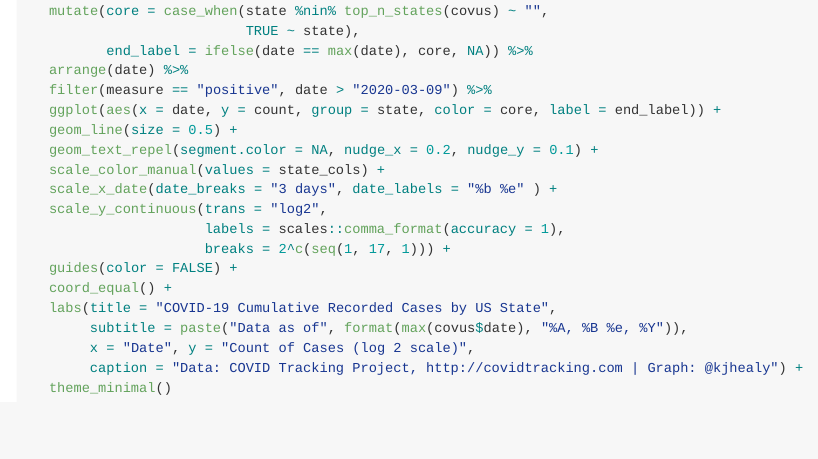
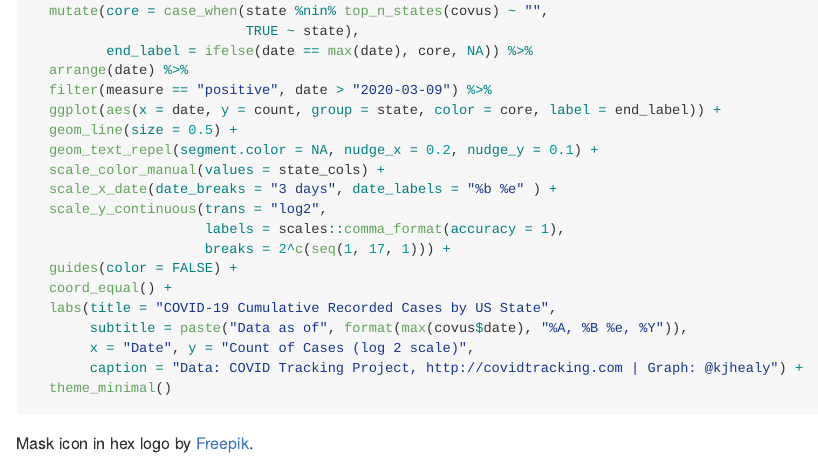
Before and after one commit to kjhealy/covdata, an R Markdown document (README.Rmd): the page in a window 1100 px wide, from 2880 px down. Rendered offline with R 4.5, knitr and Pandoc, with nearby package versions; the code chunks are not run, so their results and figures are left out; badge pictures from the web are left out.

Commit message:
logo credit

````diff
--- a/README.Rmd
+++ b/README.Rmd
@@ -173,3 +173,5 @@ covus %>%
        caption = "Data: COVID Tracking Project, http://covidtracking.com | Graph: @kjhealy") +
   theme_minimal()
 ```
+
+Mask icon in hex logo by [Freepik](https://www.flaticon.com/authors/freepik).
````
Also changed, not shown: README.md, 1 other file.
